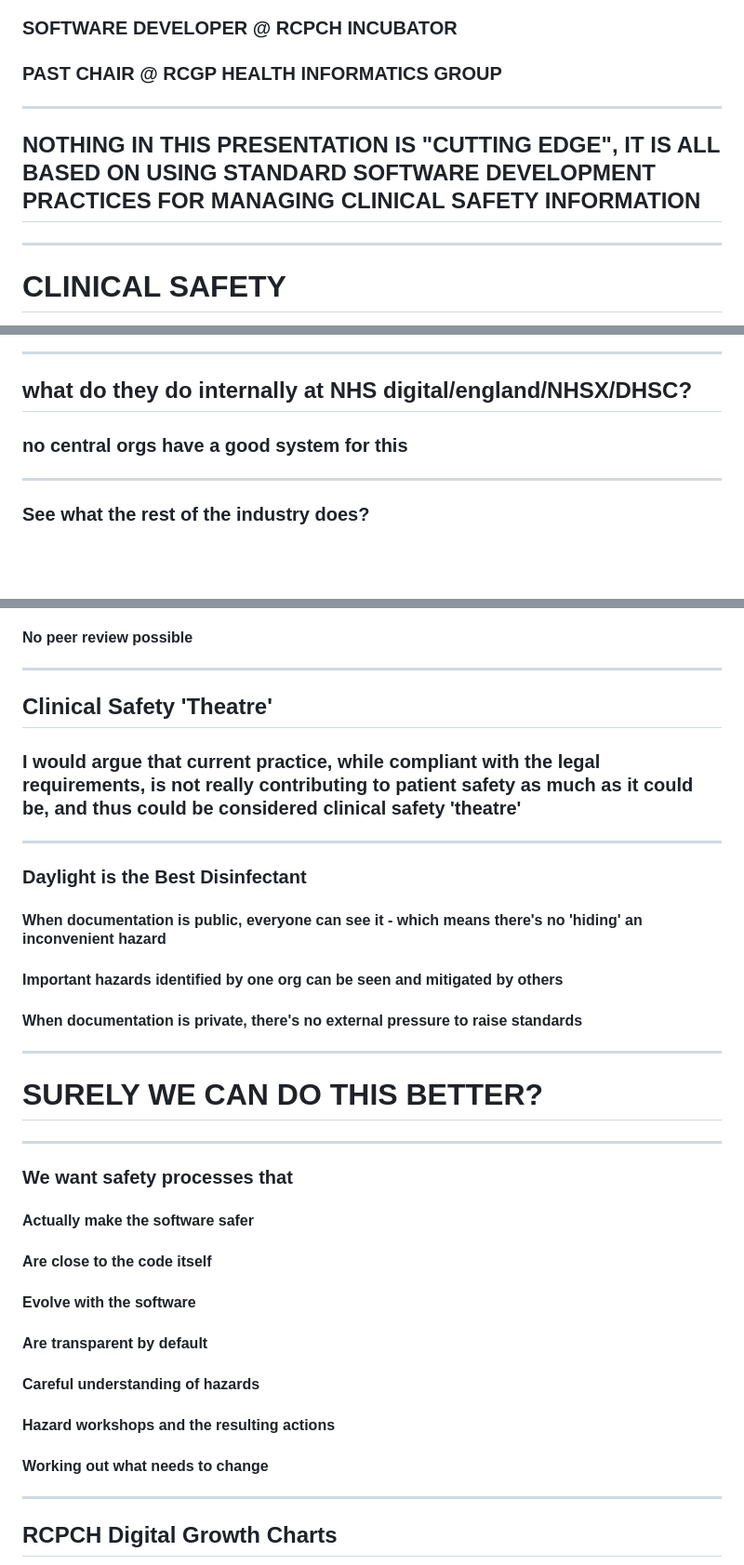
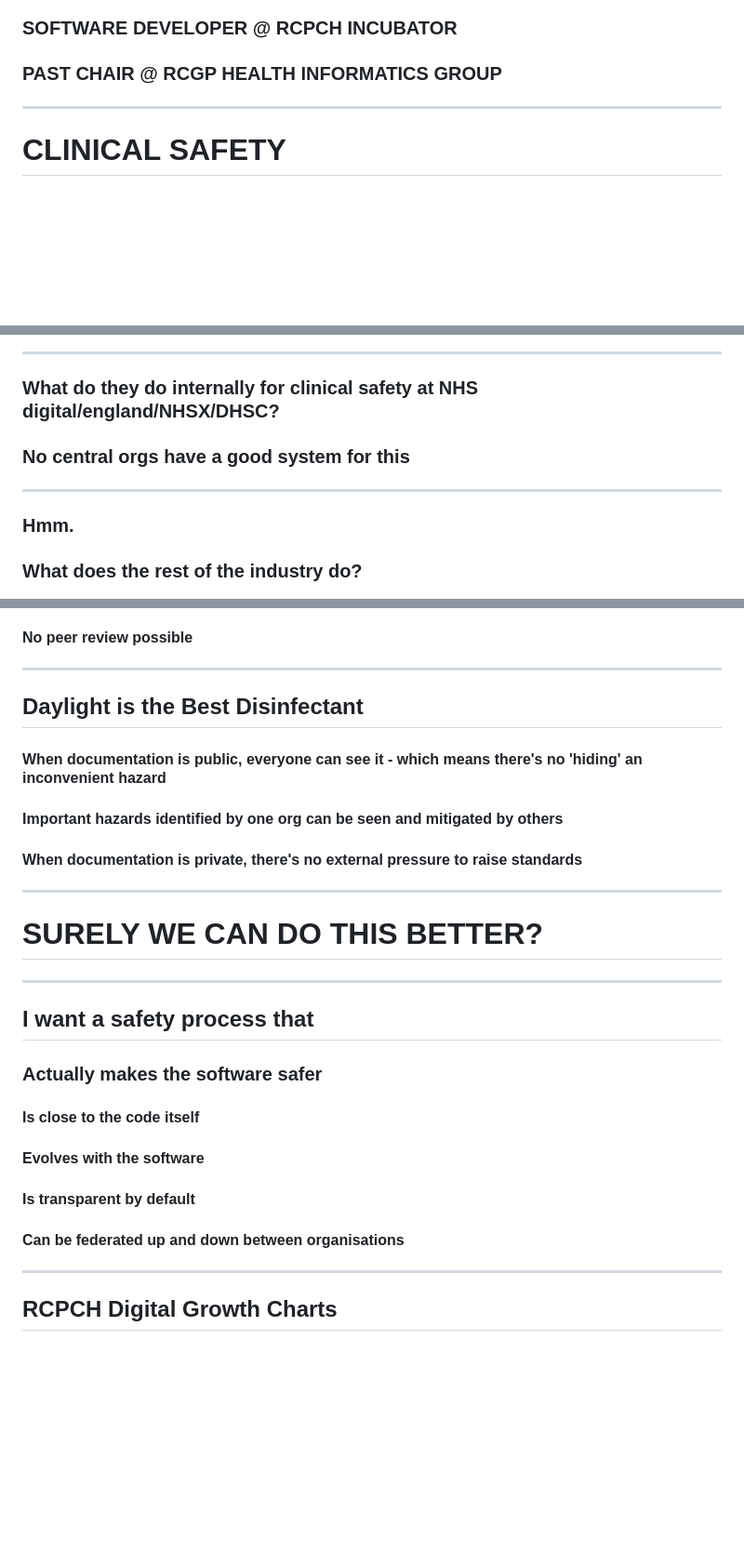
Before and after one commit to pacharanero/2025-lets-talk-digital-clinical-safety, a Markdown page: markdown.md, 3 parts joined by grey strips. Shown at 93% size. Drawn GitHub-style; blank space fills up the shorter version.

```diff
--- a/markdown.md
+++ b/markdown.md
@@ -5,10 +5,6 @@
 ### CLINICAL SAFETY OFFICER
 ### SOFTWARE DEVELOPER @ RCPCH INCUBATOR
 ### PAST CHAIR @ RCGP HEALTH INFORMATICS GROUP
-
------
-
-## **NOTHING** IN THIS PRESENTATION IS "CUTTING EDGE", IT IS ALL BASED ON USING STANDARD SOFTWARE DEVELOPMENT PRACTICES FOR MANAGING CLINICAL SAFETY INFORMATION
 
 -----
 
@@ -48,13 +43,14 @@
 
 ---
 
-## what do they do internally at NHS digital/england/NHSX/DHSC?
+### What do they do internally for clinical safety at NHS digital/england/NHSX/DHSC?
 
-### no central orgs have a good system for this <!-- .element: class="fragment fade-in" -->
+### No central orgs have a good system for this <!-- .element: class="fragment fade-in" -->
 
 ---
 
-### See what the rest of the industry does?
+### Hmm.
+### What does the rest of the industry do?
 [![img/attend-anywhere-csc-request.png](img/attend-anywhere-csc-request.png)](https://discourse.digitalhealth.net/t/attend-anywhere/32944)
 
 -----
@@ -96,14 +92,7 @@
 
 ---
 
-## Clinical Safety 'Theatre'
-
-### I would argue that current practice, while compliant with the legal requirements, is not really contributing to patient safety as much as it could be, and thus could be considered clinical safety 'theatre'
-
-
----
-
-### Daylight is the Best Disinfectant
+## Daylight is the Best Disinfectant
 
 #### When documentation is public, everyone can see it - which means there's no 'hiding' an inconvenient hazard <!-- .element: class="fragment" -->
 #### Important hazards identified by one org can be seen and mitigated by others <!-- .element: class="fragment" -->
@@ -115,14 +104,12 @@
 
 ---
 
-### We want safety processes that
-#### Actually make the software safer <!-- .element: class="fragment" -->
-#### Are close to the code itself <!-- .element: class="fragment" -->
-#### Evolve with the software <!-- .element: class="fragment" -->
-#### Are transparent by default <!-- .element: class="fragment" -->
-#### Careful understanding of hazards <!-- .element: class="fragment" -->
-#### Hazard workshops and the resulting actions <!-- .element: class="fragment" -->
-#### Working out what needs to change <!-- .element: class="fragment" -->
+## I want a safety process that
+### Actually makes the software safer <!-- .element: class="fragment" -->
+#### Is close to the code itself <!-- .element: class="fragment" -->
+#### Evolves with the software <!-- .element: class="fragment" -->
+#### Is transparent by default <!-- .element: class="fragment" -->
+#### Can be federated up and down between organisations <!-- .element: class="fragment" -->
 
 -----
 
```
Also changed, not shown: other parts of markdown.md (+35 -8 lines), img/local-regional-national.png (added), img/local-regional.png (added), img/local.png (added), img/turva-website.png (added).
